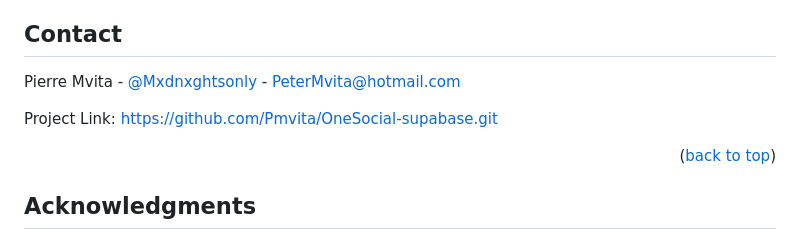
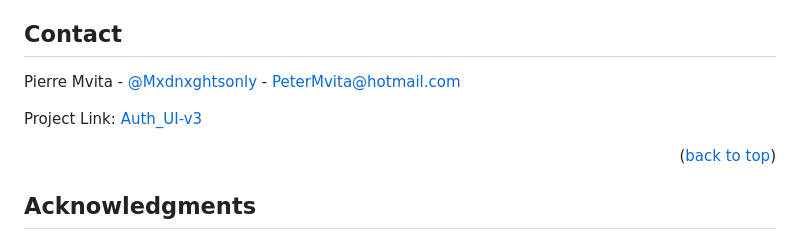
Before and after one commit to Pmvita/Auth_UI-v3, a Markdown page: README.md, the part around one of its changes. Rendered like a GitHub page.

```diff
--- a/README.md
+++ b/README.md
@@ -295,5 +295,5 @@ Pierre Mvita - [@Mxdnxghtsonly](https://twitter.com/twitter_handle) - PeterMvita
 
-Project Link: [https://github.com/Pmvita/OneSocial-supabase.git](https://github.com/Pmvita/OneSocial-supabase.git)
+Project Link: [Auth_UI-v3](https://github.com/Pmvita/Auth_UI-v3)
 
 <p align="right">(<a href="#readme-top">back to top</a>)</p>
 
```
Also changed, not shown: other parts of README.md (+1 -1 lines).
